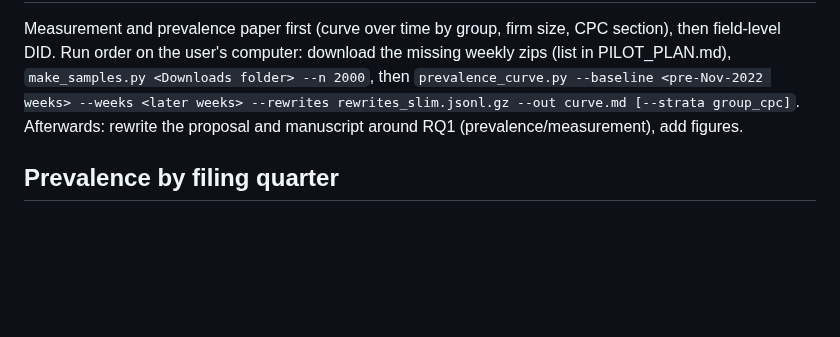
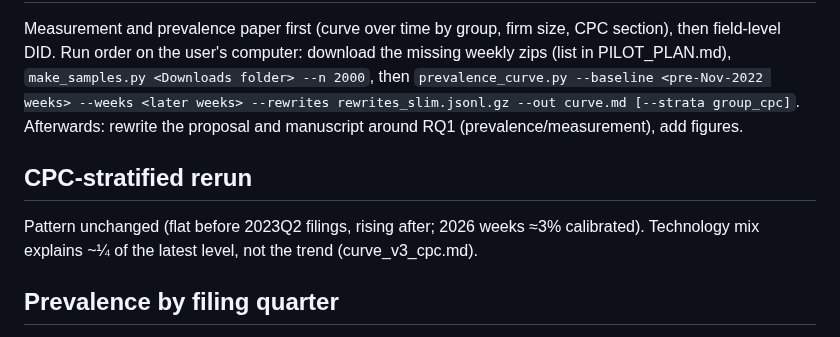
Before and after one commit to ooklee-sudo/fluffy-meme, a Markdown page: pilot/HANDOFF.md, the part around the change. Drawn GitHub-style; blank space fills up the shorter version.

```diff
--- a/pilot/HANDOFF.md
+++ b/pilot/HANDOFF.md
@@ -31,6 +31,9 @@ Within-group, 2026 weeks exceed the 2021 baseline (all nine differences positive
 ## Decision: option A
 Measurement and prevalence paper first (curve over time by group, firm size, CPC section), then field-level DID. Run order on the user's computer: download the missing weekly zips (list in PILOT_PLAN.md), `make_samples.py <Downloads folder> --n 2000`, then `prevalence_curve.py --baseline <pre-Nov-2022 weeks> --weeks <later weeks> --rewrites rewrites_slim.jsonl.gz --out curve.md [--strata group_cpc]`. Afterwards: rewrite the proposal and manuscript around RQ1 (prevalence/measurement), add figures.
 
+## CPC-stratified rerun
+Pattern unchanged (flat before 2023Q2 filings, rising after; 2026 weeks ≈3% calibrated). Technology mix explains ~¼ of the latest level, not the trend (curve_v3_cpc.md).
+
 ## Prevalence by filing quarter
 Break at 2023Q2 filings (≈1.2% calibrated), rising ≈1 pp per half year to ≈5% by 2025Q4; flat before (curve_v2_filing_quarter.md).
 
```
Also changed, not shown: pilot/PILOT_PLAN.md (+3 -0 lines), pilot/curve_v3_cpc.md (added, +5 -0 lines), pilot/figures/prevalence_by_filing_quarter_both.png (added), 2 other files.
